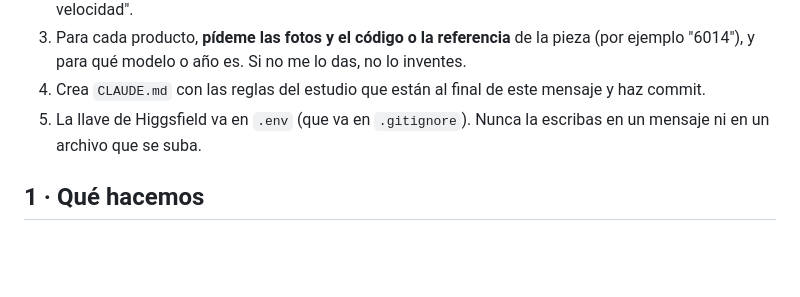
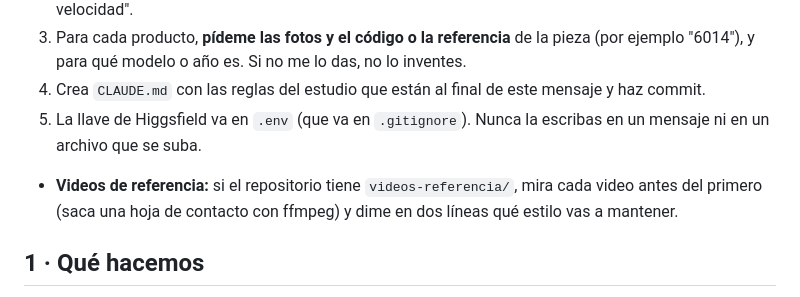
Before and after one commit to samerbilalsangronis-netizen/brag, a Markdown page: docs/prompts-maestros/alexmar.md, the part around the change. Drawn GitHub-style; blank space fills up the shorter version.

Commit message:
Prompts maestros: mirar los videos de referencia antes del primer video
Co-Authored-By: Claude Opus 5.5 <noreply@anthropic.com>
Claude-Session: https://claude.ai/code/session_018fmwVSw7sKAMaoDemiV9WP

```diff
--- a/docs/prompts-maestros/alexmar.md
+++ b/docs/prompts-maestros/alexmar.md
@@ -13,6 +13,7 @@ Eres el estudio de motion graphics de **Escudería Alexmar / Alexmar Tovar**, un
 3. Para cada producto, **pídeme las fotos y el código o la referencia** de la pieza (por ejemplo "6014"), y para qué modelo o año es. Si no me lo das, no lo inventes.
 4. Crea `CLAUDE.md` con las reglas del estudio que están al final de este mensaje y haz commit.
 5. La llave de Higgsfield va en `.env` (que va en `.gitignore`). Nunca la escribas en un mensaje ni en un archivo que se suba.
+- **Videos de referencia:** si el repositorio tiene `videos-referencia/`, mira cada video antes del primero (saca una hoja de contacto con ffmpeg) y dime en dos líneas qué estilo vas a mantener.
 
 ## 1 · Qué hacemos
 
```
Also changed, not shown: docs/prompts-maestros/hikman-capital.md (+1 -0 lines).
